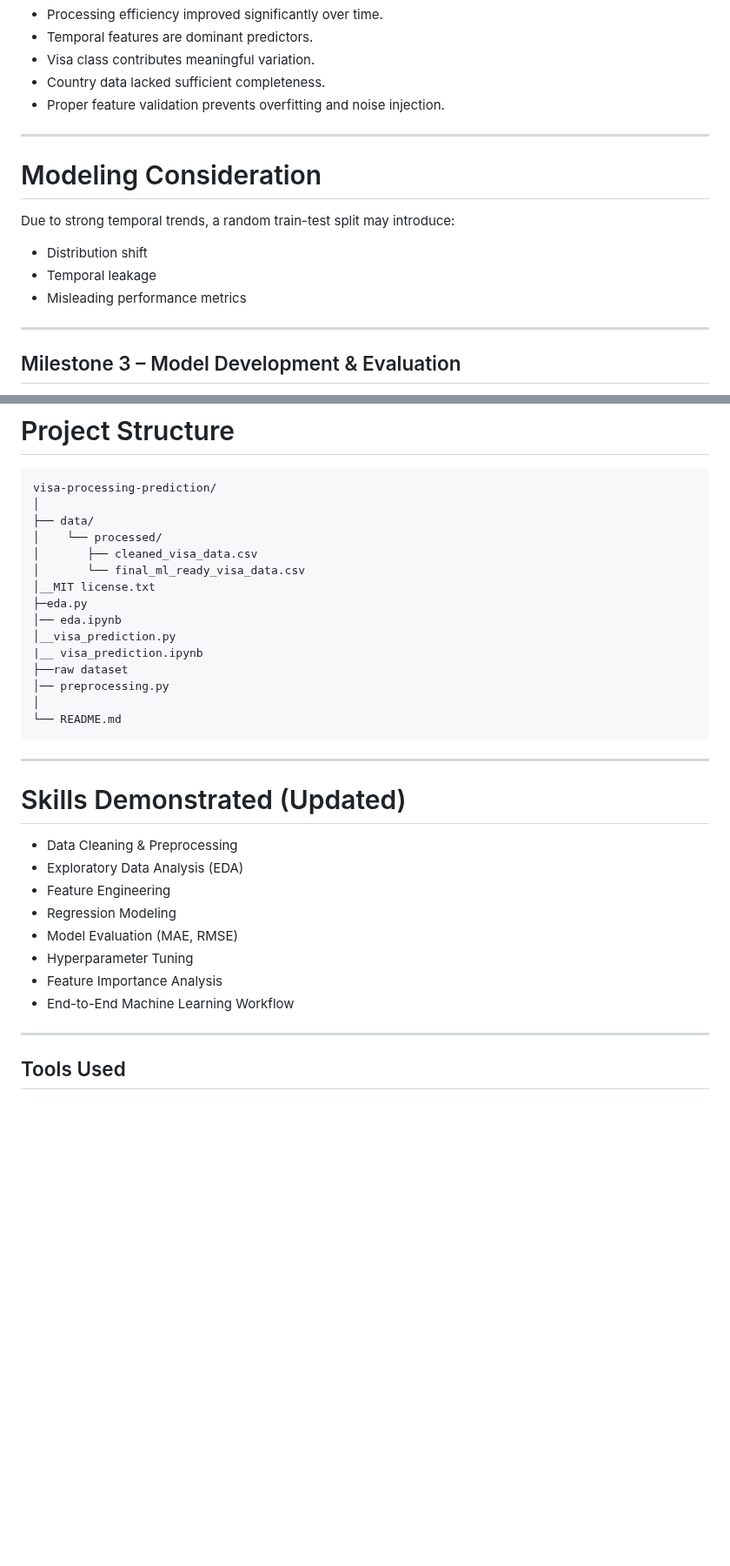
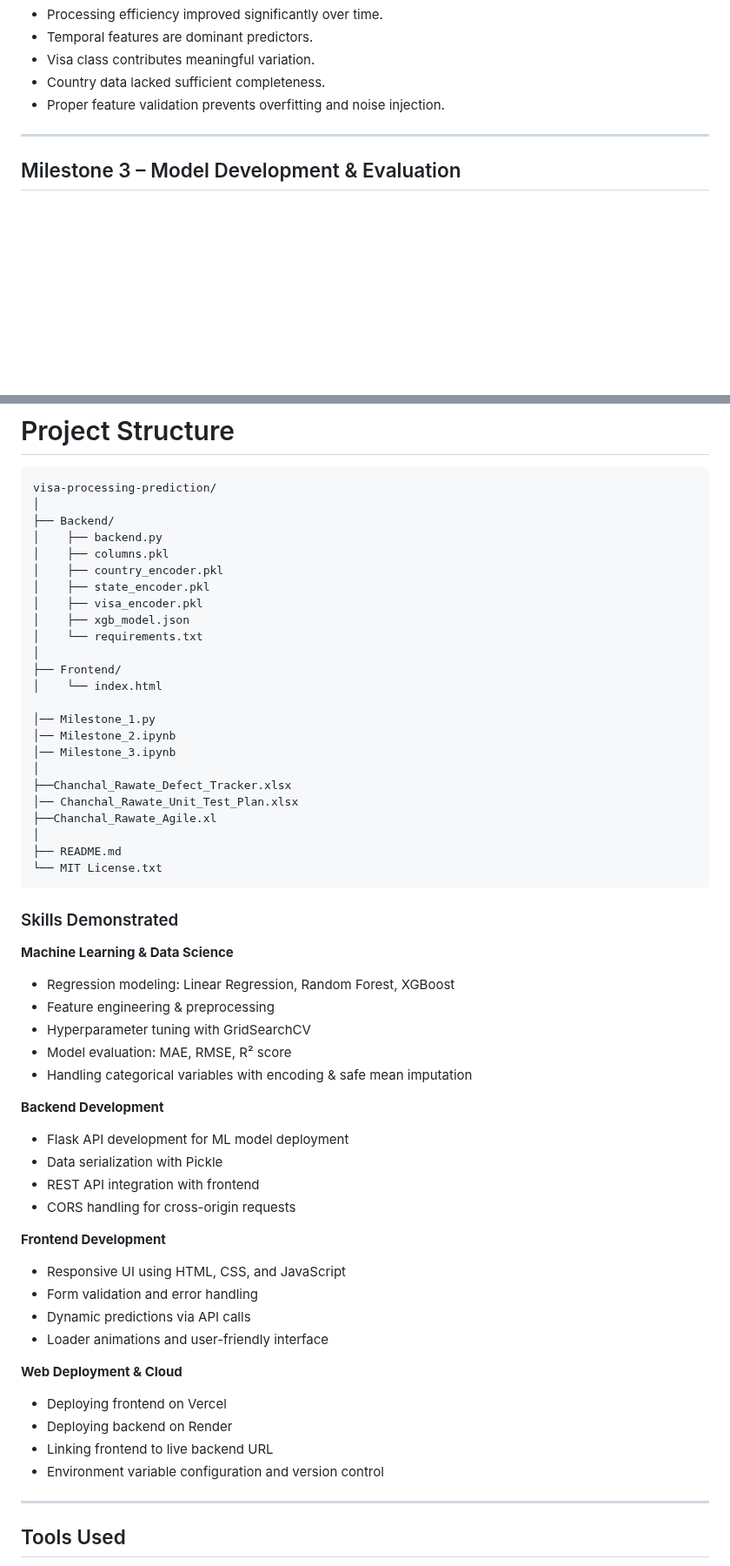
Before and after one commit to ChanchalRawate/AI-Enabled-Visa-Status-Prediction-and-Processing-Time, a Markdown page: README.md, 2 parts joined by grey strips. Shown at 87% size. Rendered like a GitHub page; blank space fills up the shorter version.

````diff
--- a/README.md
+++ b/README.md
@@ -176,16 +176,6 @@ This dataset is fully prepared for modeling.
 
 ---
 
-# Modeling Consideration
-
-Due to strong temporal trends, a random train-test split may introduce:
-
-* Distribution shift
-* Temporal leakage
-* Misleading performance metrics
-
----
-
 ## Milestone 3 – Model Development & Evaluation
 
 This milestone focuses on **building regression models** to estimate visa processing time and evaluating their predictive performance.
@@ -390,34 +376,61 @@ Frontend Displays Prediction
 ```
 visa-processing-prediction/
 │
-├── data/
-│    └── processed/
-│       ├── cleaned_visa_data.csv
-│       └── final_ml_ready_visa_data.csv
-│__MIT license.txt
-├─eda.py
-│── eda.ipynb
-│__visa_prediction.py
-|__ visa_prediction.ipynb
-├──raw dataset
-│── preprocessing.py
+├── Backend/
+│    ├── backend.py
+│    ├── columns.pkl
+│    ├── country_encoder.pkl
+│    ├── state_encoder.pkl
+│    ├── visa_encoder.pkl
+│    ├── xgb_model.json
+│    └── requirements.txt
 │
-└── README.md
+├── Frontend/
+│    └── index.html
+
+│── Milestone_1.py
+│── Milestone_2.ipynb
+│── Milestone_3.ipynb
+│
+├──Chanchal_Rawate_Defect_Tracker.xlsx
+│── Chanchal_Rawate_Unit_Test_Plan.xlsx
+├──Chanchal_Rawate_Agile.xl
+│
+├── README.md
+└── MIT License.txt
 ```
 
 
----
+### Skills Demonstrated
 
-# Skills Demonstrated (Updated)
+**Machine Learning & Data Science**
 
-* Data Cleaning & Preprocessing
-* Exploratory Data Analysis (EDA)
-* Feature Engineering
-* Regression Modeling
-* Model Evaluation (MAE, RMSE)
-* Hyperparameter Tuning
-* Feature Importance Analysis
-* End-to-End Machine Learning Workflow
+* Regression modeling: Linear Regression, Random Forest, XGBoost
+* Feature engineering & preprocessing
+* Hyperparameter tuning with GridSearchCV
+* Model evaluation: MAE, RMSE, R² score
+* Handling categorical variables with encoding & safe mean imputation
+
+**Backend Development**
+
+* Flask API development for ML model deployment
+* Data serialization with Pickle
+* REST API integration with frontend
+* CORS handling for cross-origin requests
+
+**Frontend Development**
+
+* Responsive UI using HTML, CSS, and JavaScript
+* Form validation and error handling
+* Dynamic predictions via API calls
+* Loader animations and user-friendly interface
+
+**Web Deployment & Cloud**
+
+* Deploying frontend on Vercel
+* Deploying backend on Render
+* Linking frontend to live backend URL
+* Environment variable configuration and version control
 
 ---
 
````
Also changed, not shown: other parts of README.md (+0 -4 lines).
